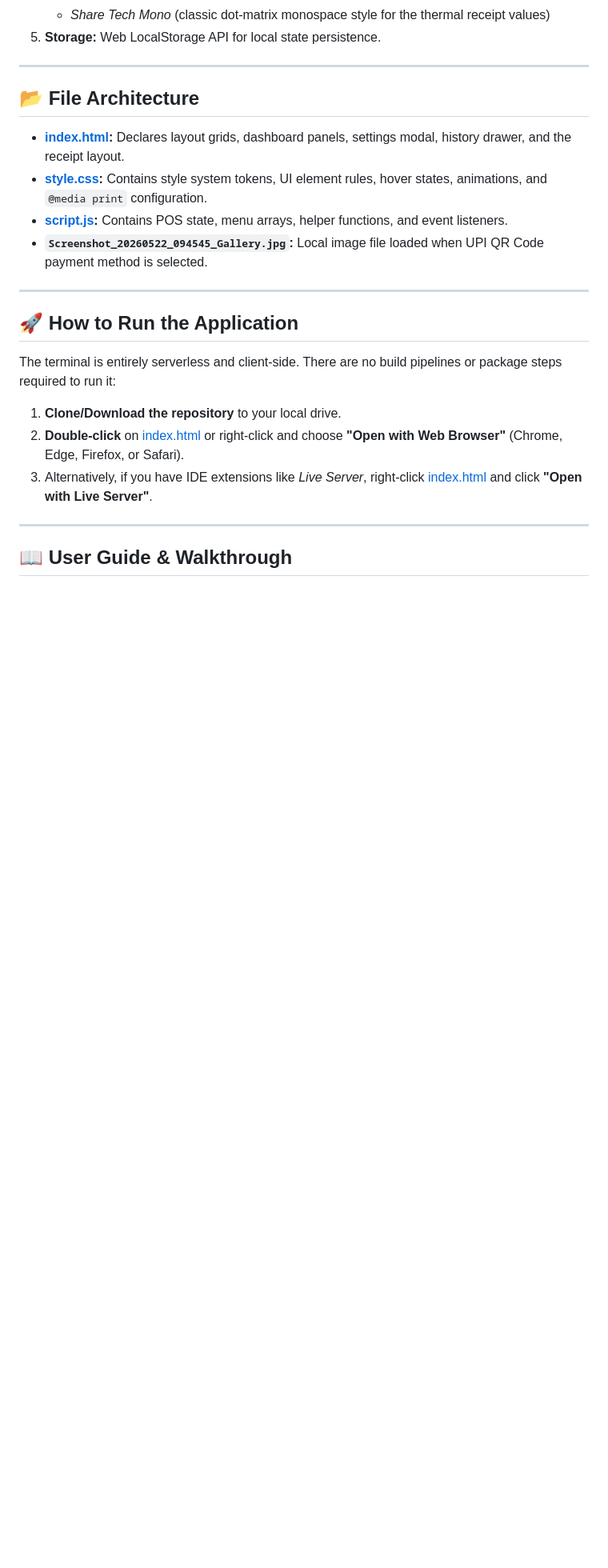
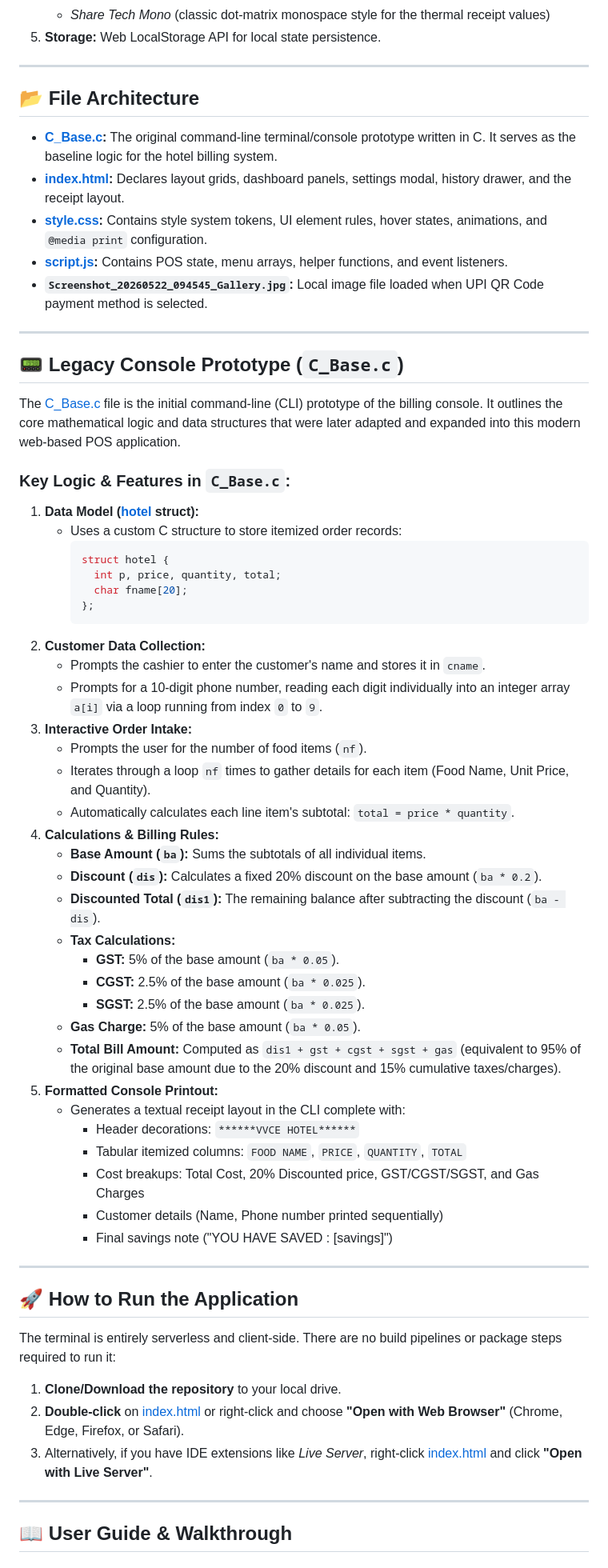
Before and after one commit to Chz07yon/vvcehotel, a Markdown page: README.md, the part around the change. Shown at 80% size. GitHub-like rendering; blank space fills up the shorter version.

Commit message:
docs: explain function of C_Base.c prototype in README.md

````diff
--- a/README.md
+++ b/README.md
@@ -67,10 +67,51 @@ This client-side web application operates as a standalone desktop/tablet-optimiz
 
 ## 📂 File Architecture
 
+* **[C_Base.c](file:///c:/Extacuricular/Antigravity/CABA/C_Base.c):** The original command-line terminal/console prototype written in C. It serves as the baseline logic for the hotel billing system.
 * **[index.html](file:///c:/Extacuricular/Antigravity/CABA/index.html):** Declares layout grids, dashboard panels, settings modal, history drawer, and the receipt layout.
 * **[style.css](file:///c:/Extacuricular/Antigravity/CABA/style.css):** Contains style system tokens, UI element rules, hover states, animations, and `@media print` configuration.
 * **[script.js](file:///c:/Extacuricular/Antigravity/CABA/script.js):** Contains POS state, menu arrays, helper functions, and event listeners.
 * **`Screenshot_20260522_094545_Gallery.jpg`:** Local image file loaded when UPI QR Code payment method is selected.
+
+---
+
+## 📟 Legacy Console Prototype (`C_Base.c`)
+
+The [C_Base.c](file:///c:/Extacuricular/Antigravity/CABA/C_Base.c) file is the initial command-line (CLI) prototype of the billing console. It outlines the core mathematical logic and data structures that were later adapted and expanded into this modern web-based POS application.
+
+### Key Logic & Features in `C_Base.c`:
+1. **Data Model ([hotel](file:///c:/Extacuricular/Antigravity/CABA/C_Base.c#L3-L6) struct):**
+   * Uses a custom C structure to store itemized order records:
+     ```c
+     struct hotel {
+       int p, price, quantity, total;
+       char fname[20];
+     };
+     ```
+2. **Customer Data Collection:**
+   * Prompts the cashier to enter the customer's name and stores it in `cname`.
+   * Prompts for a 10-digit phone number, reading each digit individually into an integer array `a[i]` via a loop running from index `0` to `9`.
+3. **Interactive Order Intake:**
+   * Prompts the user for the number of food items (`nf`).
+   * Iterates through a loop `nf` times to gather details for each item (Food Name, Unit Price, and Quantity).
+   * Automatically calculates each line item's subtotal: `total = price * quantity`.
+4. **Calculations & Billing Rules:**
+   * **Base Amount (`ba`):** Sums the subtotals of all individual items.
+   * **Discount (`dis`):** Calculates a fixed 20% discount on the base amount (`ba * 0.2`).
+   * **Discounted Total (`dis1`):** The remaining balance after subtracting the discount (`ba - dis`).
+   * **Tax Calculations:**
+     * **GST:** 5% of the base amount (`ba * 0.05`).
+     * **CGST:** 2.5% of the base amount (`ba * 0.025`).
+     * **SGST:** 2.5% of the base amount (`ba * 0.025`).
+   * **Gas Charge:** 5% of the base amount (`ba * 0.05`).
+   * **Total Bill Amount:** Computed as `dis1 + gst + cgst + sgst + gas` (equivalent to 95% of the original base amount due to the 20% discount and 15% cumulative taxes/charges).
+5. **Formatted Console Printout:**
+   * Generates a textual receipt layout in the CLI complete with:
+     * Header decorations: `******VVCE HOTEL******`
+     * Tabular itemized columns: `FOOD NAME`, `PRICE`, `QUANTITY`, `TOTAL`
+     * Cost breakups: Total Cost, 20% Discounted price, GST/CGST/SGST, and Gas Charges
+     * Customer details (Name, Phone number printed sequentially)
+     * Final savings note ("YOU HAVE SAVED : [savings]")
 
 ---
 
````
